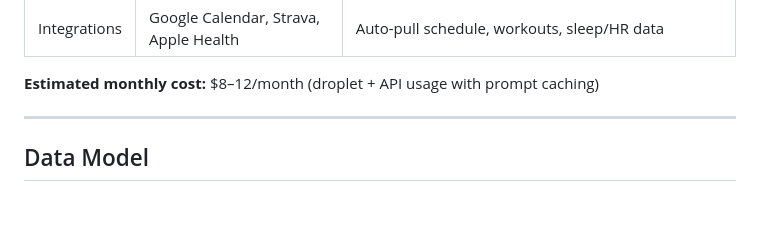
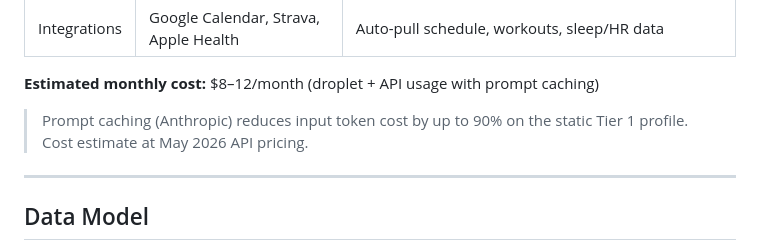
Before and after one commit to mlabib2/life-agent, a Markdown page: README.md, the part around the change. Rendered like a GitHub page; blank space fills up the shorter version.

Commit message:
README: expand cost section with prompt caching detail

```diff
--- a/README.md
+++ b/README.md
@@ -57,6 +57,8 @@ Claude API    Supabase     Tavily API
 | Integrations | Google Calendar, Strava, Apple Health | Auto-pull schedule, workouts, sleep/HR data |
 
 **Estimated monthly cost:** $8–12/month (droplet + API usage with prompt caching)
+
+> Prompt caching (Anthropic) reduces input token cost by up to 90% on the static Tier 1 profile. Cost estimate at May 2026 API pricing.
 
 ---
 
```
